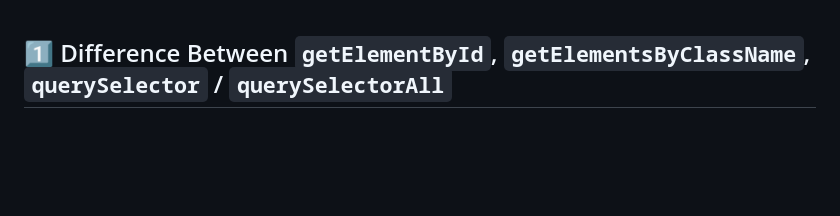
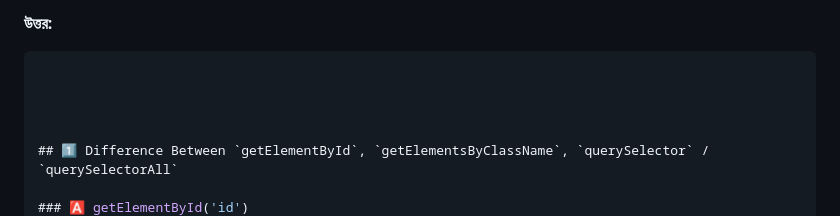
Before and after one commit to sheikh-muzammil2026/B13-A04-Jobs-Tracker, a Markdown page: README.md, the part around the change. Rendered like a GitHub page; blank space fills up the shorter version.

````diff
--- a/README.md
+++ b/README.md
@@ -1,3 +1,9 @@
+
+
+**উত্তর:**
+```javascript
+
+
 
 
 ## 1️⃣ Difference Between `getElementById`, `getElementsByClassName`, `querySelector` / `querySelectorAll`
````
